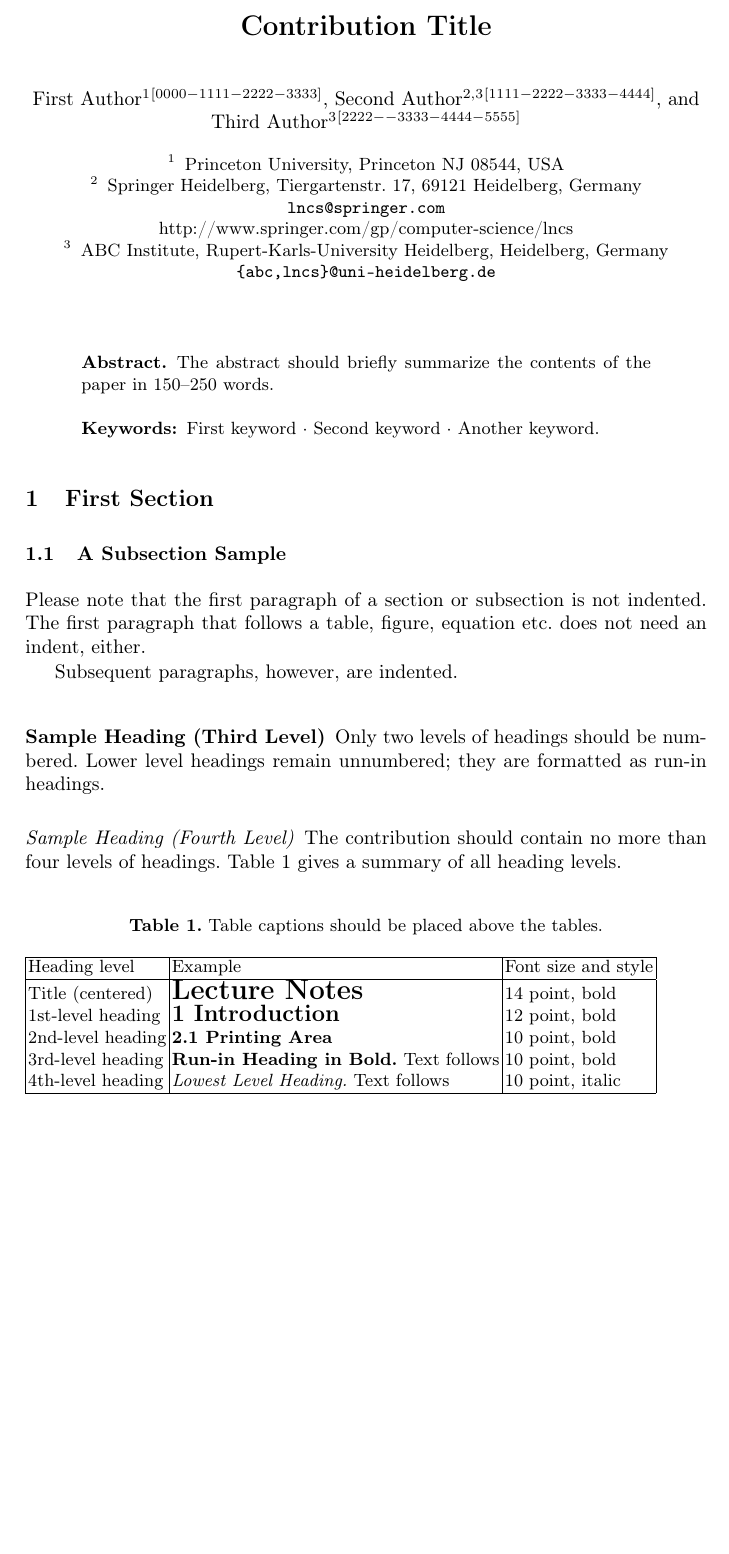
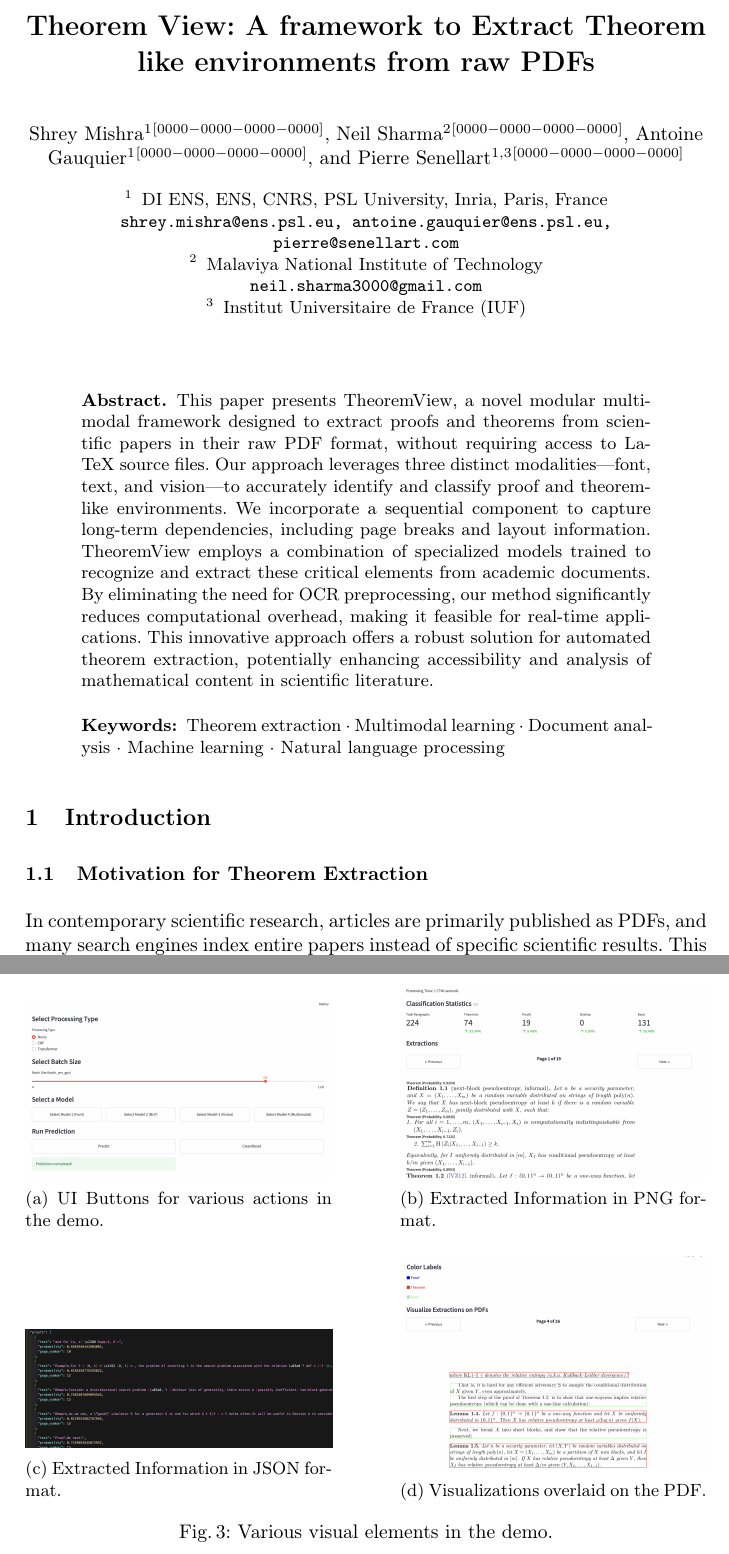
Before and after one commit to neil7/ECIR-demo, a LaTeX paper (samplepaper.tex): part of page 1 of 3 before the commit and two parts of pages 1 and 5 of 5 after it, the two joined at a grey line, cut at the place of the change, the shorter picture padded with empty space. Compiled offline with pdfLaTeX.

Commit message:
added the first draft of the paper 4 pages

```diff
--- a/samplepaper.tex
+++ b/samplepaper.tex
@@ -22,39 +24,52 @@
 \begin{document}
 %
-\title{Contribution Title}
+\title{Theorem View: A framework to Extract Theorem like environments from raw PDFs}
 %
 %\titlerunning{Abbreviated paper title}
 % If the paper title is too long for the running head, you can set
 % an abbreviated paper title here
 %
-\author{First Author\inst{1}\orcidID{0000-1111-2222-3333} \and
-Second Author\inst{2,3}\orcidID{1111-2222-3333-4444} \and
-Third Author\inst{3}\orcidID{2222--3333-4444-5555}}
-%
-\authorrunning{F. Author et al.}
+\author{Shrey Mishra\inst{1}\orcidID{0000-0000-0000-0000} \and
+Neil Sharma\inst{2}\orcidID{0000-0000-0000-0000} \and
+Antoine Gauquier\inst{1}\orcidID{0000-0000-0000-0000} \and
+Pierre Senellart\inst{1,3}\orcidID{0000-0000-0000-0000}}
+
+\authorrunning{S. Mishra et al.}
 % First names are abbreviated in the running head.
 % If there are more than two authors, 'et al.' is used.
-%
-\institute{Princeton University, Princeton NJ 08544, USA \and
-Springer Heidelberg, Tiergartenstr. 17, 69121 Heidelberg, Germany
-\email{lncs@springer.com}\\
-\url{http://www.springer.com/gp/computer-science/lncs} \and
-ABC Institute, Rupert-Karls-University Heidelberg, Heidelberg, Germany\\
-\email{\{abc,lncs\}@uni-heidelberg.de}}
-%
+
+\institute{DI ENS, ENS, CNRS, PSL University, Inria, Paris, France \\
+\email{shrey.mishra@ens.psl.eu, antoine.gauquier@ens.psl.eu, pierre@senellart.com}
+\and
+Malaviya National Institute of Technology \\
+\email{neil.sharma3000@gmail.com}
+\and
+Institut Universitaire de France (IUF)
+}
+
 \maketitle              % typeset the header of the contribution
 %
 \begin{abstract}
-The abstract should briefly summarize the contents of the paper in
-150--250 words.
+This paper presents TheoremView, a novel modular multimodal framework designed
+to extract proofs and theorems from scientific papers in their raw PDF format,
+without requiring access to LaTeX source files. Our approach leverages three
+distinct modalities—font, text, and vision—to accurately identify and classify
+proof and theorem-like environments. We incorporate a sequential component to capture
+long-term dependencies, including page breaks and layout information.
+TheoremView employs a combination of specialized models trained to recognize
+and extract these critical elements from academic documents. By eliminating
+the need for OCR preprocessing, our method significantly reduces computational
+overhead, making it feasible for real-time applications. This innovative
+approach offers a robust solution for automated theorem extraction, potentially
+enhancing accessibility and analysis of mathematical content in scientific
+literature.
 
-\keywords{First keyword  \and Second keyword \and Another keyword.}
+\keywords{Theorem extraction \and Multimodal learning \and Document analysis \and Machine learning \and Natural language processing}
 \end{abstract}
 %
 %
 %
-\section{First Section}
-\subsection{A Subsection Sample}
-Please note that the first paragraph of a section or subsection is
-not indented. The first paragraph that follows a table, figure,
-equation etc. does not need an indent, either.
+\section{Introduction}
+\subsection{Motivation for Theorem Extraction}
+In contemporary scientific research, articles are primarily published as PDFs, and many
+search engines index entire papers instead of specific scientific results. This paper
@@ -61,6 +80,4 @@ equation etc. does not need an indent, either.
 
-Subsequent paragraphs, however, are indented.
+Having such a knowledge base can significantly impact the way researchers find information.
+Some advantages of this system include:
 
-\subsubsection{Sample Heading (Third Level)} Only two levels of
-headings should be numbered. Lower level headings remain unnumbered;
-they are formatted as run-in headings.
@@ -67,4 +88 @@ they are formatted as run-in headings.
 
-\paragraph{Sample Heading (Fourth Level)}
-The contribution should contain no more than four levels of
-headings. Table~\ref{tab1} gives a summary of all heading levels.
@@ -71,16 +93 @@ headings. Table~\ref{tab1} gives a summary of all heading levels.
 
-\begin{table}
-\caption{Table captions should be placed above the
-tables.}\label{tab1}
-\begin{tabular}{|l|l|l|}
-\hline
-Heading level &  Example & Font size and style\\
-\hline
-Title (centered) &  {\Large\bfseries Lecture Notes} & 14 point, bold\\
-1st-level heading &  {\large\bfseries 1 Introduction} & 12 point, bold\\
-2nd-level heading & {\bfseries 2.1 Printing Area} & 10 point, bold\\
-3rd-level heading & {\bfseries Run-in Heading in Bold.} Text follows & 10 point, bold\\
-4th-level heading & {\itshape Lowest Level Heading.} Text follows & 10 point, italic\\
-\hline
-\end{tabular}
-\end{table}
@@ -151,0 +182,30 @@ Company X and owns stock in Company Y. Author C is a member of committee Z.
+    \begin{figure}[h]
+        \centering
+        \begin{subfigure}{0.45\textwidth}
+            \centering
+            \includegraphics[width=\textwidth]{images/buttons.png}
+            \caption{UI Buttons for various actions in the demo.}
+            \label{fig:buttons}
+        \end{subfigure}
+        \hfill
+        \begin{subfigure}{0.45\textwidth}
+            \centering
+            \includegraphics[width=\textwidth]{images/extractions.png}
+            \caption{Extracted Information in PNG format.}
+            \label{fig:extractions}
+        \end{subfigure}
+        \vskip\baselineskip
+        \begin{subfigure}{0.45\textwidth}
+            \centering
+            \includegraphics[width=\textwidth]{images/json_output.png}
+            \caption{Extracted Information in JSON format.}
+            \label{fig:json_output}
+        \end{subfigure}
+        \hfill
+        \begin{subfigure}{0.45\textwidth}
+            \centering
+            \includegraphics[width=\textwidth]{images/vis_on_pdf.png}
+            \caption{Visualizations overlaid on the PDF.}
+            \label{fig:vis_on_pdf}
+        \end{subfigure}
+        \caption{Various visual elements in the demo.}
```
Also changed, not shown: images/buttons.png (added), images/extractions.png (added), images/general_pipeline.pdf (added), images/json_output.png (added), images/preprocessing.pdf (added), images/vis_on_pdf.png (added), samplepaper.pdf (added), samplepaper.tex (162 more changed lines), 2 other files.
